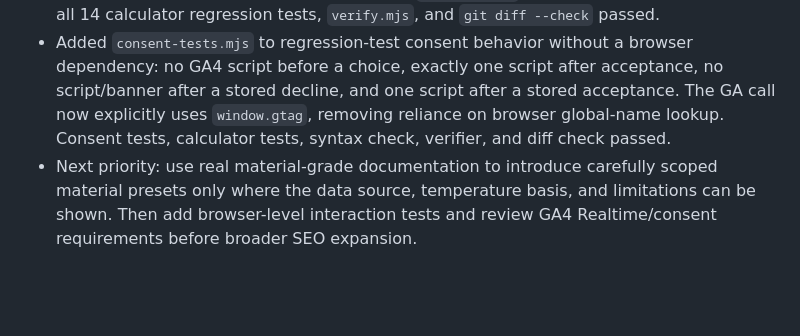
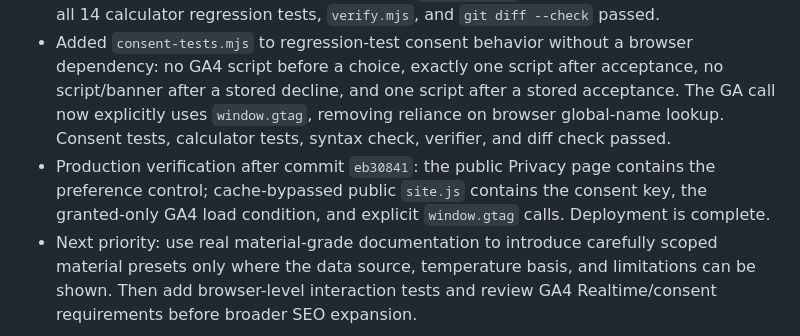
Before and after one commit to canghun13/plasticscalc, a Markdown page: handover.md, the part around the change. Drawn GitHub-style; blank space fills up the shorter version.

Commit message:
Record consent deployment verification

```diff
--- a/handover.md
+++ b/handover.md
@@ -492,6 +492,7 @@ Add new entries at the top.
 - GA4 basic consent update: `assets/js/site.js` now blocks loading GA4 until a visitor explicitly accepts analytics. The site records a granted/denied choice locally, offers equally available Accept and Decline controls, and provides a Privacy-page control to reopen the choice. This is a conservative basic implementation (no GA request before acceptance), not a substitute for a jurisdiction-specific CMP, legal review, or a consent-mode/TCF integration if those become required.
 - Post-change checks: static page generation, `node --check` for site and calculator scripts, all 14 calculator regression tests, `verify.mjs`, and `git diff --check` passed.
 - Added `consent-tests.mjs` to regression-test consent behavior without a browser dependency: no GA4 script before a choice, exactly one script after acceptance, no script/banner after a stored decline, and one script after a stored acceptance. The GA call now explicitly uses `window.gtag`, removing reliance on browser global-name lookup. Consent tests, calculator tests, syntax check, verifier, and diff check passed.
+- Production verification after commit `eb30841`: the public Privacy page contains the preference control; cache-bypassed public `site.js` contains the consent key, the granted-only GA4 load condition, and explicit `window.gtag` calls. Deployment is complete.
 - Next priority: use real material-grade documentation to introduce carefully scoped material presets only where the data source, temperature basis, and limitations can be shown. Then add browser-level interaction tests and review GA4 Realtime/consent requirements before broader SEO expansion.
 
 ### Open issues / next actions
```
